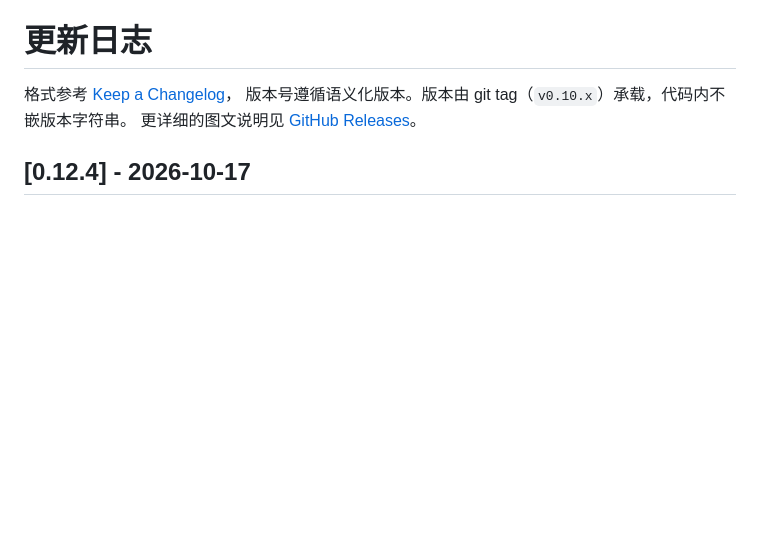
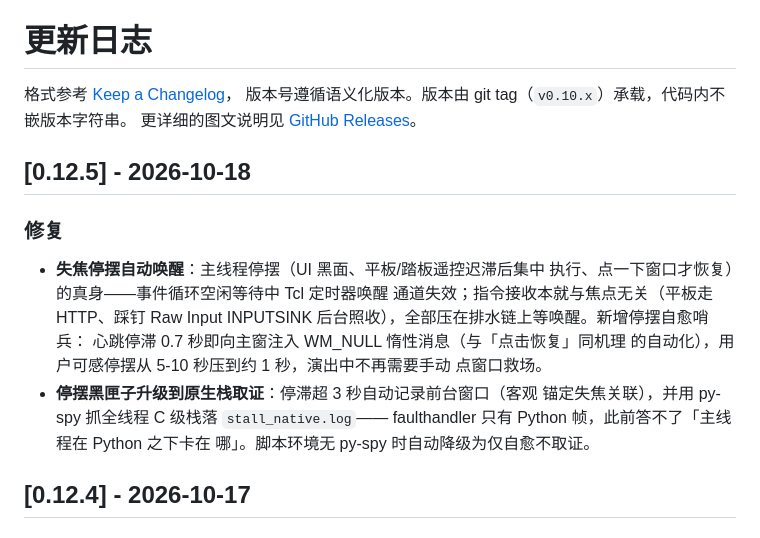
Before and after one commit to Hab1nA/CubeSetlistManager, a Markdown page: CHANGELOG.md, the part around the change. Rendered like a GitHub page; blank space fills up the shorter version.

Commit message:
docs: CHANGELOG 落 0.12.5

```diff
--- a/CHANGELOG.md
+++ b/CHANGELOG.md
@@ -3,6 +3,22 @@
 格式参考 [Keep a Changelog](https://keepachangelog.com/zh-CN/1.1.0/)，
 版本号遵循语义化版本。版本由 git tag（`v0.10.x`）承载，代码内不嵌版本字符串。
 更详细的图文说明见 [GitHub Releases](https://github.com/Hab1nA/CubeSetlistManager/releases)。
+
+## [0.12.5] - 2026-10-18
+
+### 修复
+
+- **失焦停摆自动唤醒**：主线程停摆（UI 黑面、平板/踏板遥控迟滞后集中
+  执行、点一下窗口才恢复）的真身——事件循环空闲等待中 Tcl 定时器唤醒
+  通道失效；指令接收本就与焦点无关（平板走 HTTP、踩钉 Raw Input
+  INPUTSINK 后台照收），全部压在排水链上等唤醒。新增停摆自愈哨兵：
+  心跳停滞 0.7 秒即向主窗注入 WM_NULL 惰性消息（与「点击恢复」同机理
+  的自动化），用户可感停摆从 5-10 秒压到约 1 秒，演出中不再需要手动
+  点窗口救场。
+- **停摆黑匣子升级到原生栈取证**：停滞超 3 秒自动记录前台窗口（客观
+  锚定失焦关联），并用 py-spy 抓全线程 C 级栈落 `stall_native.log`——
+  faulthandler 只有 Python 帧，此前答不了「主线程在 Python 之下卡在
+  哪」。脚本环境无 py-spy 时自动降级为仅自愈不取证。
 
 ## [0.12.4] - 2026-10-17
 
```
